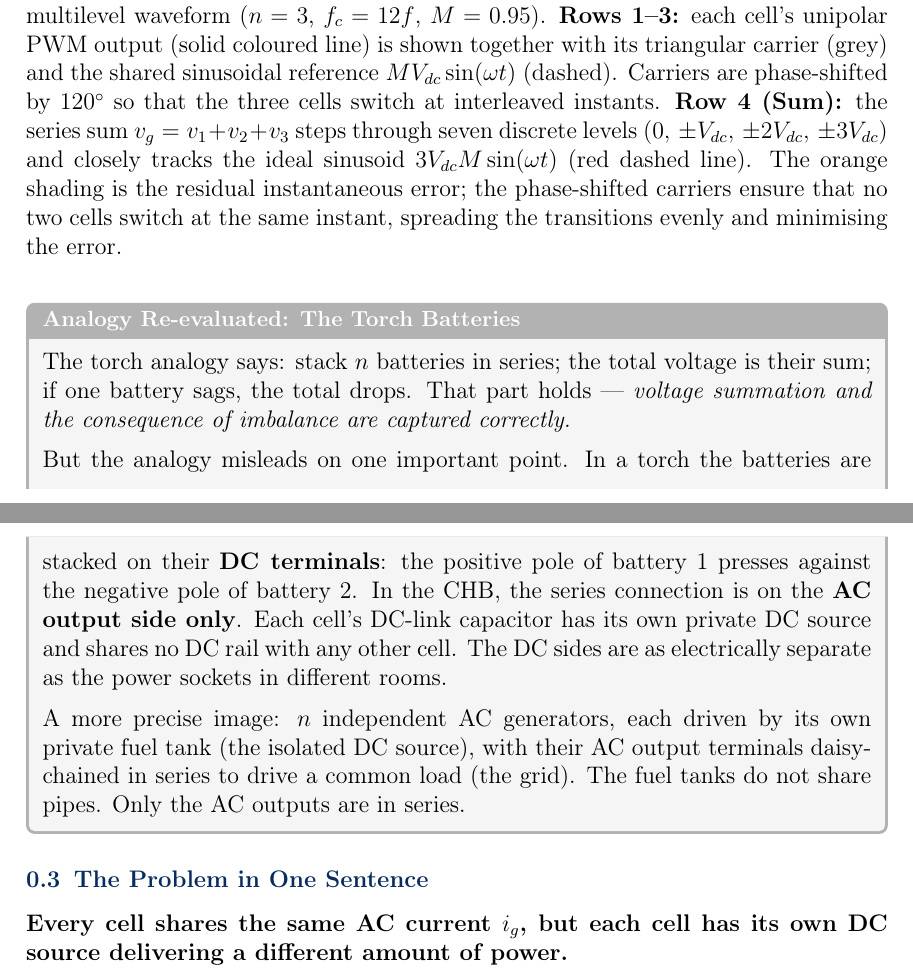
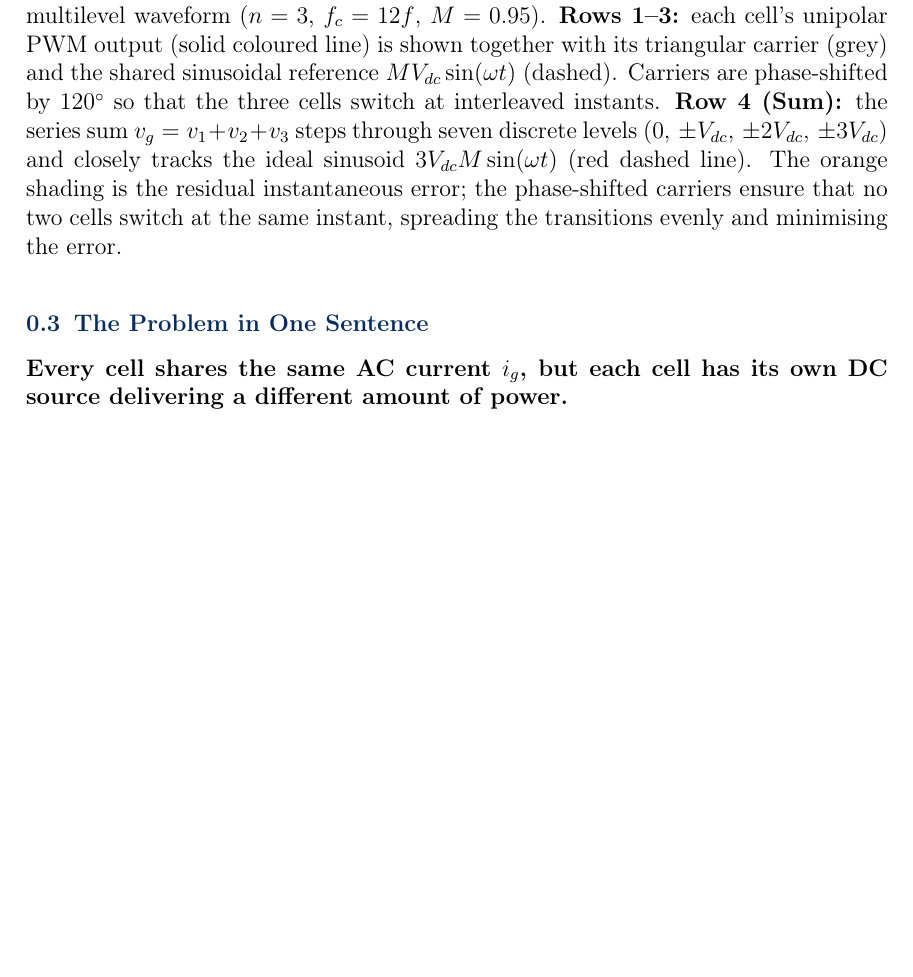
Before and after one commit to mouliT/CHB_learning, a LaTeX document (CHB_DC_Link_Voltage_Balancing.tex): two parts of pages 4 and 5 of 6 before the commit and part of page 4 of 6 after it, the two joined at a grey line, cut so that both start at the same text, the shorter picture padded with empty space. Compiled offline with pdfLaTeX.

Commit message:
Removed battery stack in torch analogy

```diff
--- a/CHB_DC_Link_Voltage_Balancing.tex
+++ b/CHB_DC_Link_Voltage_Balancing.tex
@@ -255,26 +255,6 @@ smaller filter $L_f$ --- see \figref{fig:staircase_buildup}.
      phase-shifted carriers ensure that no two cells switch at the same
      instant, spreading the transitions evenly and minimising the error.}{1.0}
 
-\begin{physbox}[Analogy Re-evaluated: The Torch Batteries]
-The torch analogy says: stack $n$ batteries in series; the total voltage is their
-sum; if one battery sags, the total drops. That part holds ---
-\emph{voltage summation and the consequence of imbalance are captured correctly.}
-
-\medskip
-But the analogy misleads on one important point. In a torch the batteries are
-stacked on their \textbf{DC terminals}: the positive pole of battery~1 presses
-against the negative pole of battery~2. In the CHB, the series connection is
-on the \textbf{AC output side only}. Each cell's DC-link capacitor has its own
-private DC source and shares no DC rail with any other cell. The DC sides are
-as electrically separate as the power sockets in different rooms.
-
-\medskip
-A more precise image: $n$ independent AC generators, each driven by its own
-private fuel tank (the isolated DC source), with their AC output terminals
-daisy-chained in series to drive a common load (the grid). The fuel tanks
-do not share pipes. Only the AC outputs are in series.
-\end{physbox}
-
 \subsection{The Problem in One Sentence}
 
 \textbf{Every cell shares the same AC current $\ig$, but each cell has its own
```
